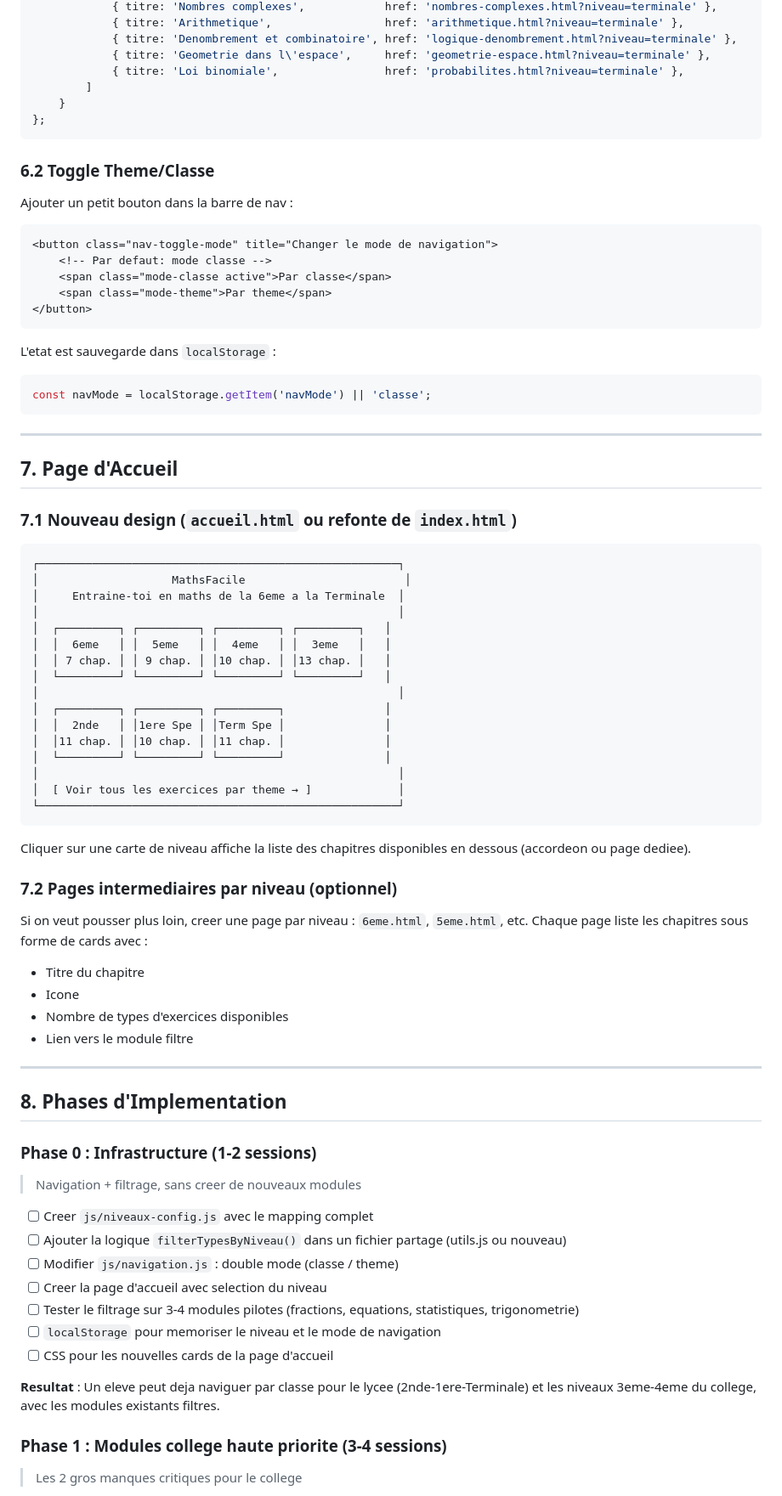
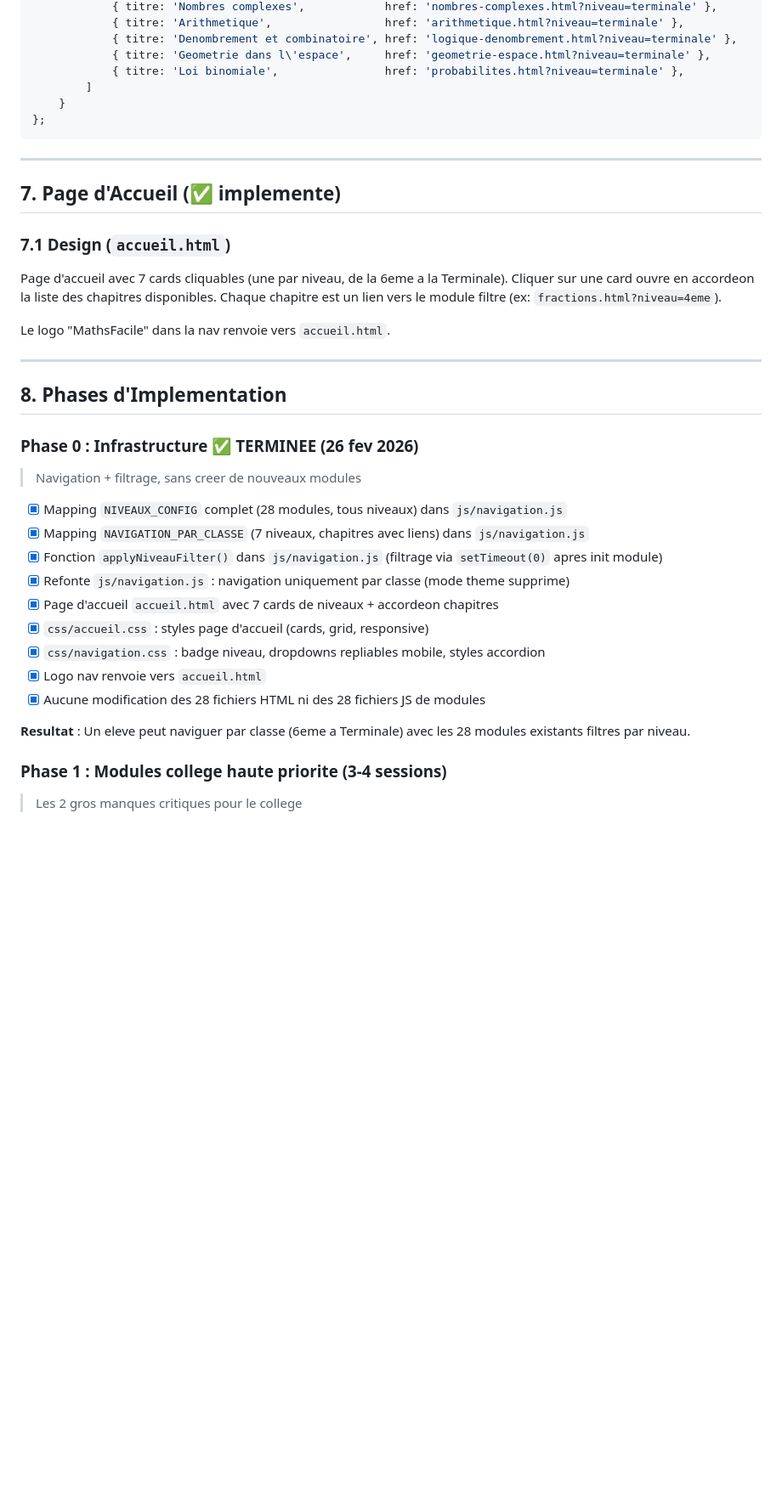
Before and after one commit to yyahige1/Website_Math, a Markdown page: ROADMAP-NAVIGATION-PAR-CLASSE.md, the part around one of its changes. Shown at 85% size. GitHub-like rendering; blank space fills up the shorter version.

````diff
--- a/ROADMAP-NAVIGATION-PAR-CLASSE.md
+++ b/ROADMAP-NAVIGATION-PAR-CLASSE.md
@@ -567,74 +525,34 @@ const NAVIGATION_PAR_CLASSE = {
 };
 ```
 
-### 6.2 Toggle Theme/Classe
-
-Ajouter un petit bouton dans la barre de nav :
-```html
-<button class="nav-toggle-mode" title="Changer le mode de navigation">
-    <!-- Par defaut: mode classe -->
-    <span class="mode-classe active">Par classe</span>
-    <span class="mode-theme">Par theme</span>
-</button>
-```
-
-L'etat est sauvegarde dans `localStorage` :
-```javascript
-const navMode = localStorage.getItem('navMode') || 'classe';
-```
-
 ---
 
-## 7. Page d'Accueil
+## 7. Page d'Accueil (✅ implemente)
 
-### 7.1 Nouveau design (`accueil.html` ou refonte de `index.html`)
+### 7.1 Design (`accueil.html`)
 
-```
-┌──────────────────────────────────────────────────────┐
-│                    MathsFacile                        │
-│     Entraine-toi en maths de la 6eme a la Terminale  │
-│                                                      │
-│  ┌─────────┐ ┌─────────┐ ┌─────────┐ ┌─────────┐   │
-│  │  6eme   │ │  5eme   │ │  4eme   │ │  3eme   │   │
-│  │ 7 chap. │ │ 9 chap. │ │10 chap. │ │13 chap. │   │
-│  └─────────┘ └─────────┘ └─────────┘ └─────────┘   │
-│                                                      │
-│  ┌─────────┐ ┌─────────┐ ┌─────────┐               │
-│  │  2nde   │ │1ere Spe │ │Term Spe │               │
-│  │11 chap. │ │10 chap. │ │11 chap. │               │
-│  └─────────┘ └─────────┘ └─────────┘               │
-│                                                      │
-│  [ Voir tous les exercices par theme → ]             │
-└──────────────────────────────────────────────────────┘
-```
+Page d'accueil avec 7 cards cliquables (une par niveau, de la 6eme a la Terminale). Cliquer sur une card ouvre en accordeon la liste des chapitres disponibles. Chaque chapitre est un lien vers le module filtre (ex: `fractions.html?niveau=4eme`).
 
-Cliquer sur une carte de niveau affiche la liste des chapitres disponibles en dessous (accordeon ou page dediee).
-
-### 7.2 Pages intermediaires par niveau (optionnel)
-
-Si on veut pousser plus loin, creer une page par niveau : `6eme.html`, `5eme.html`, etc.
-Chaque page liste les chapitres sous forme de cards avec :
-- Titre du chapitre
-- Icone
-- Nombre de types d'exercices disponibles
-- Lien vers le module filtre
+Le logo "MathsFacile" dans la nav renvoie vers `accueil.html`.
 
 ---
 
 ## 8. Phases d'Implementation
 
-### Phase 0 : Infrastructure (1-2 sessions)
+### Phase 0 : Infrastructure ✅ TERMINEE (26 fev 2026)
 > Navigation + filtrage, sans creer de nouveaux modules
 
-- [ ] Creer `js/niveaux-config.js` avec le mapping complet
-- [ ] Ajouter la logique `filterTypesByNiveau()` dans un fichier partage (utils.js ou nouveau)
-- [ ] Modifier `js/navigation.js` : double mode (classe / theme)
-- [ ] Creer la page d'accueil avec selection du niveau
-- [ ] Tester le filtrage sur 3-4 modules pilotes (fractions, equations, statistiques, trigonometrie)
-- [ ] `localStorage` pour memoriser le niveau et le mode de navigation
-- [ ] CSS pour les nouvelles cards de la page d'accueil
+- [x] Mapping `NIVEAUX_CONFIG` complet (28 modules, tous niveaux) dans `js/navigation.js`
+- [x] Mapping `NAVIGATION_PAR_CLASSE` (7 niveaux, chapitres avec liens) dans `js/navigation.js`
+- [x] Fonction `applyNiveauFilter()` dans `js/navigation.js` (filtrage via `setTimeout(0)` apres init module)
+- [x] Refonte `js/navigation.js` : navigation uniquement par classe (mode theme supprime)
+- [x] Page d'accueil `accueil.html` avec 7 cards de niveaux + accordeon chapitres
+- [x] `css/accueil.css` : styles page d'accueil (cards, grid, responsive)
+- [x] `css/navigation.css` : badge niveau, dropdowns repliables mobile, styles accordion
+- [x] Logo nav renvoie vers `accueil.html`
+- [x] Aucune modification des 28 fichiers HTML ni des 28 fichiers JS de modules
 
-**Resultat** : Un eleve peut deja naviguer par classe pour le lycee (2nde-1ere-Terminale) et les niveaux 3eme-4eme du college, avec les modules existants filtres.
+**Resultat** : Un eleve peut naviguer par classe (6eme a Terminale) avec les 28 modules existants filtres par niveau.
 
 ### Phase 1 : Modules college haute priorite (3-4 sessions)
 > Les 2 gros manques critiques pour le college
````
Also changed, not shown: other parts of ROADMAP-NAVIGATION-PAR-CLASSE.md (+27 -70 lines).
